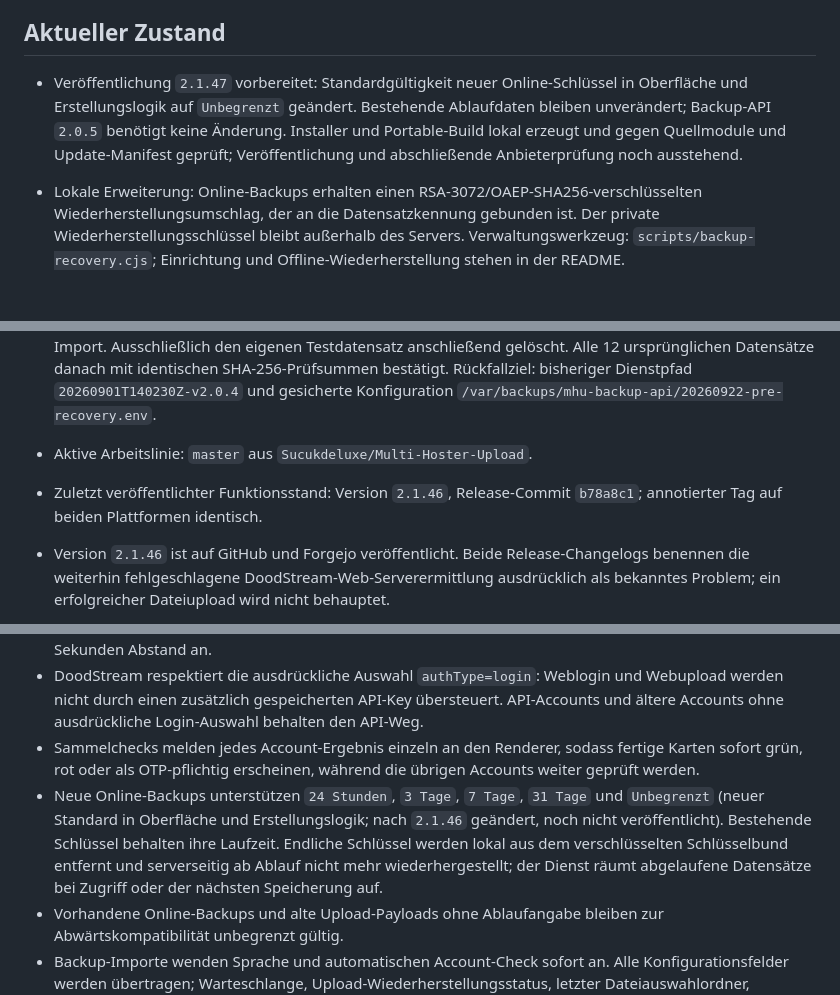
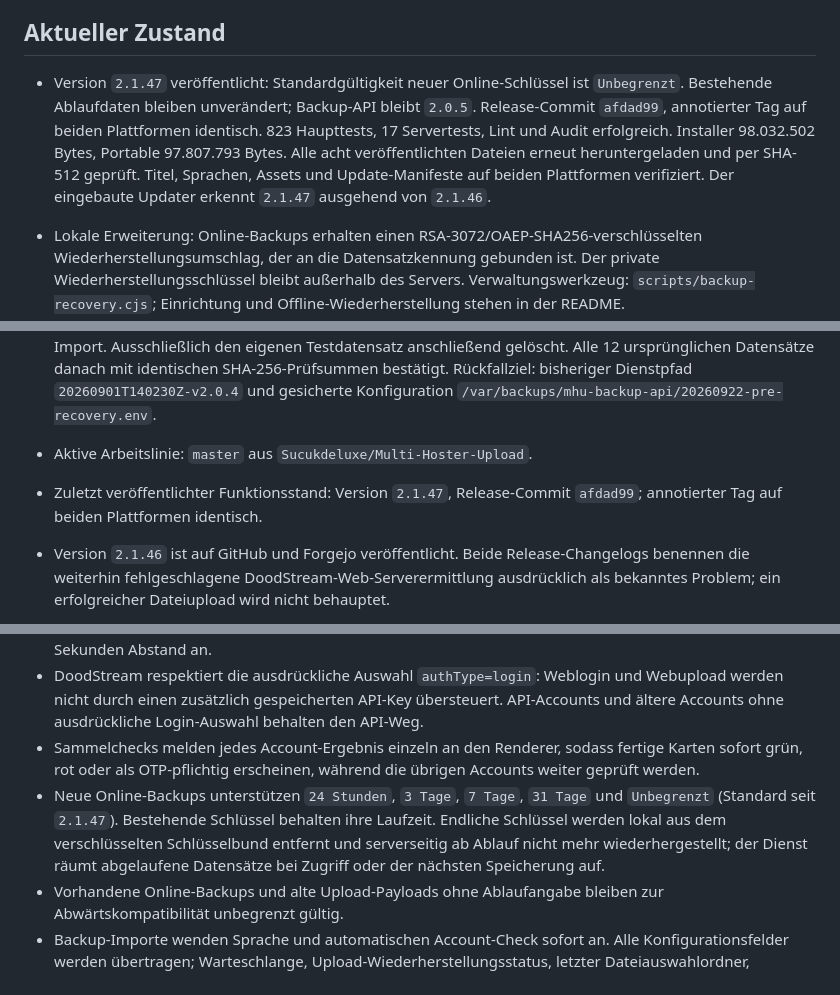
Before and after one commit to Sucukdeluxe/Multi-Hoster-Upload, a Markdown page: PROJECT_MEMORY.md, 3 parts joined by grey strips. GitHub-like rendering; blank space fills up the shorter version.

Commit message:
Document verified 2.1.47 release

```diff
--- a/PROJECT_MEMORY.md
+++ b/PROJECT_MEMORY.md
@@ -6,7 +6,7 @@ Multi-Hoster-Upload ist eine Electron-Desktopanwendung für Windows, die große
 
 ## Aktueller Zustand
 
-- Veröffentlichung `2.1.47` vorbereitet: Standardgültigkeit neuer Online-Schlüssel in Oberfläche und Erstellungslogik auf `Unbegrenzt` geändert. Bestehende Ablaufdaten bleiben unverändert; Backup-API `2.0.5` benötigt keine Änderung. Installer und Portable-Build lokal erzeugt und gegen Quellmodule und Update-Manifest geprüft; Veröffentlichung und abschließende Anbieterprüfung noch ausstehend.
+- Version `2.1.47` veröffentlicht: Standardgültigkeit neuer Online-Schlüssel ist `Unbegrenzt`. Bestehende Ablaufdaten bleiben unverändert; Backup-API bleibt `2.0.5`. Release-Commit `afdad99`, annotierter Tag auf beiden Plattformen identisch. 823 Haupttests, 17 Servertests, Lint und Audit erfolgreich. Installer 98.032.502 Bytes, Portable 97.807.793 Bytes. Alle acht veröffentlichten Dateien erneut heruntergeladen und per SHA-512 geprüft. Titel, Sprachen, Assets und Update-Manifeste auf beiden Plattformen verifiziert. Der eingebaute Updater erkennt `2.1.47` ausgehend von `2.1.46`.
 
 - Lokale Erweiterung: Online-Backups erhalten einen RSA-3072/OAEP-SHA256-verschlüsselten Wiederherstellungsumschlag, der an die Datensatzkennung gebunden ist. Der private Wiederherstellungsschlüssel bleibt außerhalb des Servers. Verwaltungswerkzeug: `scripts/backup-recovery.cjs`; Einrichtung und Offline-Wiederherstellung stehen in der README.
 - Anwendung `2.1.46` auf GitHub und Forgejo veröffentlicht; Backup-API `2.0.5` nach gesondertem Go produktiv aktiviert. Schlüsselpaar lokal außerhalb des Projekts in einem auf Benutzerkonto und SYSTEM beschränkten Ordner eingerichtet; privater Schlüssel nie auf den Server übertragen. Eine unabhängige Sicherung im Passwortmanager/Offline-Speicher bleibt erforderlich. Der neue Client verweigert neue Exporte ohne verfügbaren öffentlichen Schlüssel. Alte Clients und bisherige Importe bleiben kompatibel.
@@ -15,7 +15,7 @@ Multi-Hoster-Upload ist eine Electron-Desktopanwendung für Windows, die große
 - Aktivierung am 22.09.2026: ausschließlich öffentlichen Schlüssel als `/etc/mhu-backup-recovery-public.pem` installiert, Backup-API `2.0.5` in `/opt/mhu-backup-api/releases/20260922-v2.0.5` bereitgestellt, `RECOVERY_PUBLIC_KEY_FILE` in `/etc/mhu-backup-api.env` ergänzt, `current` umgestellt und Dienst neu gestartet. HTTPS-Smoke bestätigt Schlüsselabfrage, Speicherung, private Wiederherstellung und normalen Import. Ausschließlich den eigenen Testdatensatz anschließend gelöscht. Alle 12 ursprünglichen Datensätze danach mit identischen SHA-256-Prüfsummen bestätigt. Rückfallziel: bisheriger Dienstpfad `20260901T140230Z-v2.0.4` und gesicherte Konfiguration `/var/backups/mhu-backup-api/20260922-pre-recovery.env`.
 
 - Aktive Arbeitslinie: `master` aus `Sucukdeluxe/Multi-Hoster-Upload`.
-- Zuletzt veröffentlichter Funktionsstand: Version `2.1.46`, Release-Commit `b78a8c1`; annotierter Tag auf beiden Plattformen identisch.
+- Zuletzt veröffentlichter Funktionsstand: Version `2.1.47`, Release-Commit `afdad99`; annotierter Tag auf beiden Plattformen identisch.
 - Version `2.1.46` ist auf GitHub und Forgejo veröffentlicht. Beide Release-Changelogs benennen die weiterhin fehlgeschlagene DoodStream-Web-Serverermittlung ausdrücklich als bekanntes Problem; ein erfolgreicher Dateiupload wird nicht behauptet.
 - Einstiegspunkt des Electron-Hauptprozesses: `main.js`.
 - Oberfläche: `renderer/`; gekapselte Fachlogik: `lib/`; Online-Backup-Dienst: `services/backup-api/`.
@@ -29,7 +29,7 @@ Multi-Hoster-Upload ist eine Electron-Desktopanwendung für Windows, die große
 - DoodStream-OTP-Prüfungen verwenden dieselbe Cookie-Sitzung weiter, fassen identische oder parallele Checks zusammen und fordern einen neuen Code nur nach einer ausdrücklichen Aktion mit mindestens 60 Sekunden Abstand an.
 - DoodStream respektiert die ausdrückliche Auswahl `authType=login`: Weblogin und Webupload werden nicht durch einen zusätzlich gespeicherten API-Key übersteuert. API-Accounts und ältere Accounts ohne ausdrückliche Login-Auswahl behalten den API-Weg.
 - Sammelchecks melden jedes Account-Ergebnis einzeln an den Renderer, sodass fertige Karten sofort grün, rot oder als OTP-pflichtig erscheinen, während die übrigen Accounts weiter geprüft werden.
-- Neue Online-Backups unterstützen `24 Stunden`, `3 Tage`, `7 Tage`, `31 Tage` und `Unbegrenzt` (neuer Standard in Oberfläche und Erstellungslogik; nach `2.1.46` geändert, noch nicht veröffentlicht). Bestehende Schlüssel behalten ihre Laufzeit. Endliche Schlüssel werden lokal aus dem verschlüsselten Schlüsselbund entfernt und serverseitig ab Ablauf nicht mehr wiederhergestellt; der Dienst räumt abgelaufene Datensätze bei Zugriff oder der nächsten Speicherung auf.
+- Neue Online-Backups unterstützen `24 Stunden`, `3 Tage`, `7 Tage`, `31 Tage` und `Unbegrenzt` (Standard seit `2.1.47`). Bestehende Schlüssel behalten ihre Laufzeit. Endliche Schlüssel werden lokal aus dem verschlüsselten Schlüsselbund entfernt und serverseitig ab Ablauf nicht mehr wiederhergestellt; der Dienst räumt abgelaufene Datensätze bei Zugriff oder der nächsten Speicherung auf.
 - Vorhandene Online-Backups und alte Upload-Payloads ohne Ablaufangabe bleiben zur Abwärtskompatibilität unbegrenzt gültig.
 - Backup-Importe wenden Sprache und automatischen Account-Check sofort an. Alle Konfigurationsfelder werden übertragen; Warteschlange, Upload-Wiederherstellungsstatus, letzter Dateiauswahlordner, Automatik-Telemetrie und Pausenzustand bleiben bewusst geräte- beziehungsweise laufzeitgebunden.
 - Ein nicht vorhandener Ordnerüberwachungspfad bleibt nach dem Import sichtbar gespeichert, die Überwachung wird aber deaktiviert und der Nutzer erhält eine Warnung. Ein nicht vorhandener Log-Ordner wird ebenfalls gemeldet, ohne den konfigurierten Pfad still zu löschen.
```
Also changed, not shown: other parts of PROJECT_MEMORY.md (+2 -2 lines).
